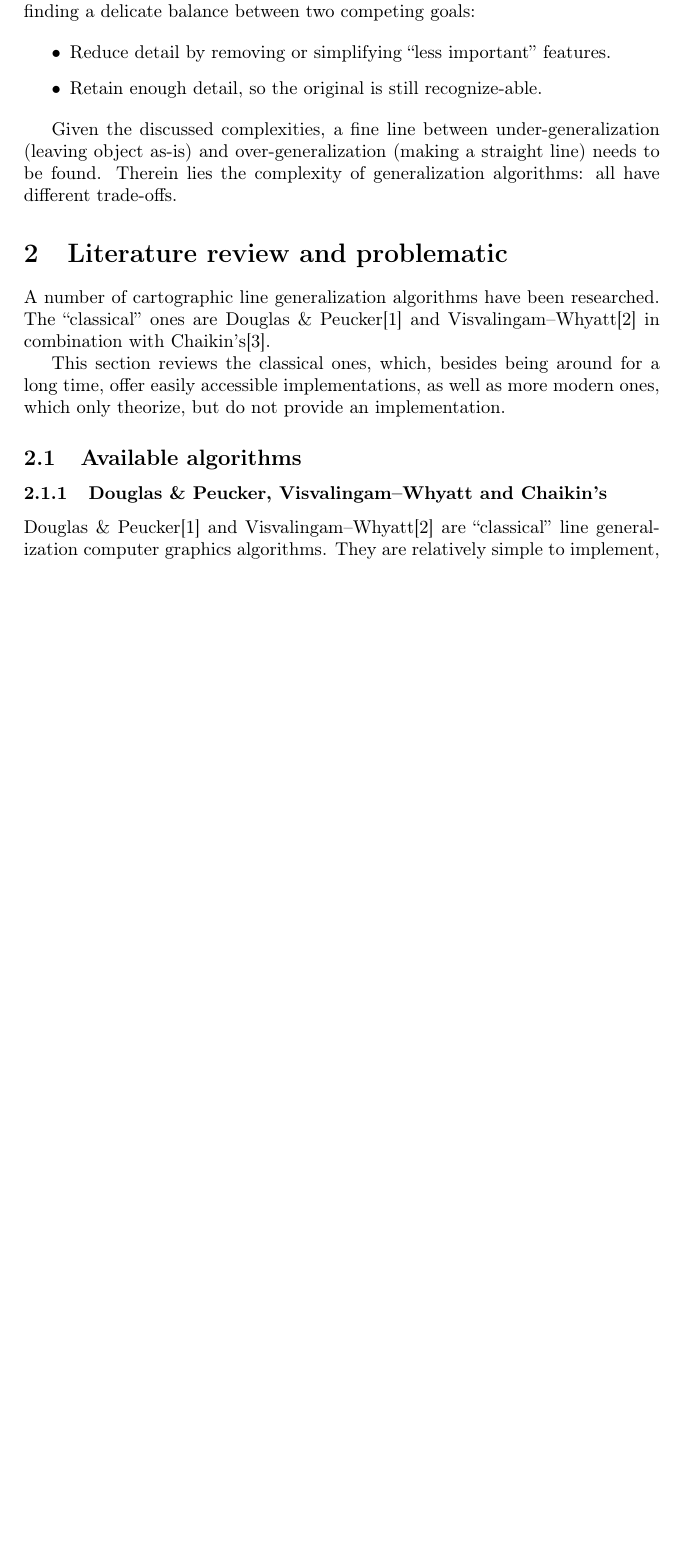
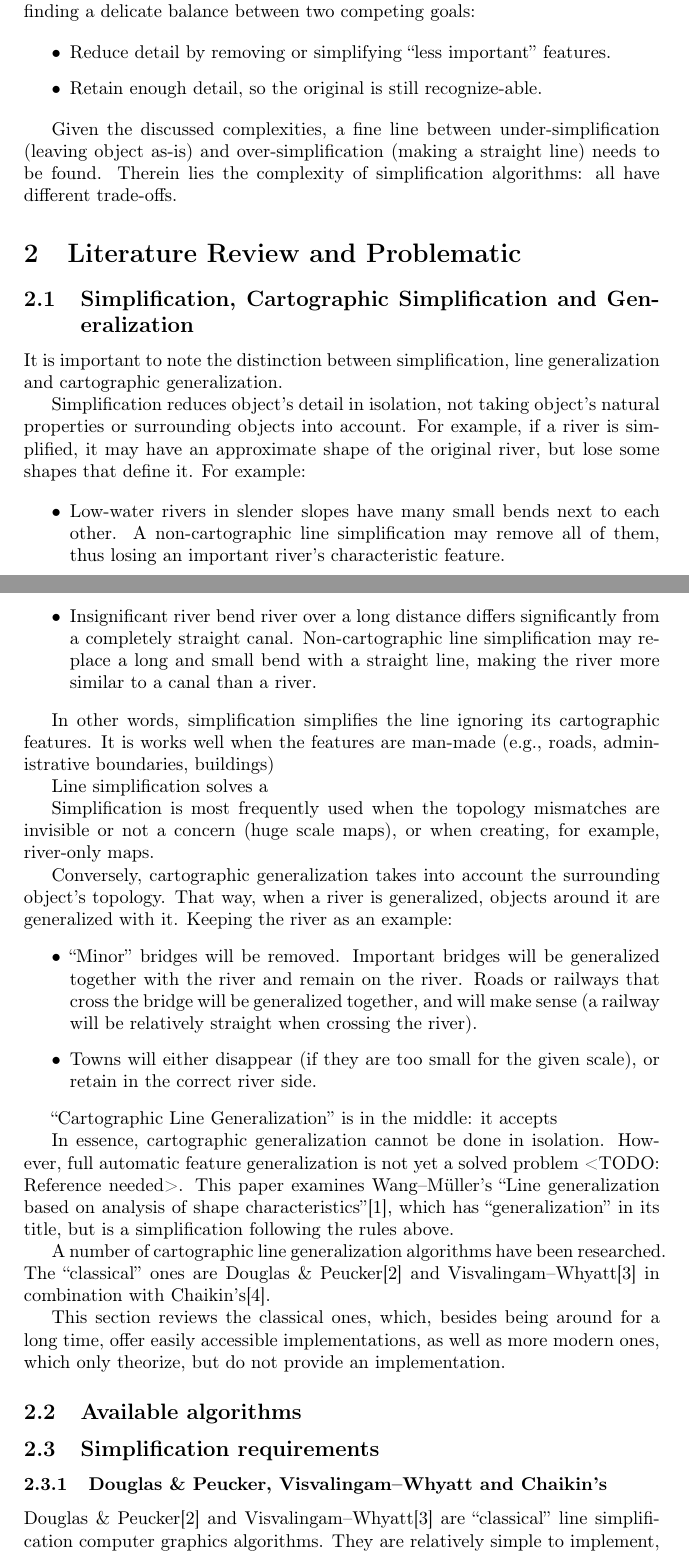
Before and after one commit to motiejus/wm, a LaTeX paper (mj-msc.tex): part of page 5 of 17 before the commit and two parts of pages 5 and 6 of 18 after it, the two joined at a grey line, cut so that both start at the same text, the shorter picture padded with empty space. Compiled offline with pdfLaTeX; a LaTeX package or settings file that is missing is left out.

Commit message:
more problematic

```diff
--- a/mj-msc.tex
+++ b/mj-msc.tex
@@ -145,7 +144,7 @@ non-geometric means:
         classification of the road (local, regional, international).
 \end{itemize}
 
-To sum up, natural line generalization problem can be viewed as a task of
+To sum up, natural line simplification problem can be viewed as a task of
 finding a delicate balance between two competing goals:
 
 \begin{itemize}
@@ -153,13 +152,71 @@ finding a delicate balance between two competing goals:
     \item Retain enough detail, so the original is still recognize-able.
 \end{itemize}
 
-Given the discussed complexities, a fine line between under-generalization
-(leaving object as-is) and over-generalization (making a straight line) needs
-to be found. Therein lies the complexity of generalization algorithms: all have
+Given the discussed complexities, a fine line between under-simplification
+(leaving object as-is) and over-simplification (making a straight line) needs
+to be found. Therein lies the complexity of simplification algorithms: all have
 different trade-offs.
 
-\section{Literature review and problematic}
-\label{sec:literature-review}
+\section{Literature Review and Problematic}
+\label{sec:literature-review-problematic}
+
+\subsection{Simplification, Cartographic Simplification and Generalization}
+
+It is important to note the distinction between simplification, line
+generalization and cartographic generalization.
+
+Simplification reduces object's detail in isolation, not taking object's
+natural properties or surrounding objects into account. For example, if a
+river is simplified, it may have an approximate shape of the original river,
+but lose some shapes that define it. For example:
+
+\begin{itemize}
+
+  \item Low-water rivers in slender slopes have many small bends next to each
+    other. A non-cartographic line simplification may remove all of them, thus
+    losing an important river's characteristic feature.
+
+  \item Insignificant river bend river over a long distance differs
+    significantly from a completely straight canal. Non-cartographic line
+    simplification may replace a long and small bend with a straight line,
+    making the river more similar to a canal than a river.
+
+\end{itemize}
+
+In other words, simplification simplifies the line ignoring its cartographic
+features. It is works well when the features are man-made (e.g., roads,
+administrative boundaries, buildings)
+
+
+Line simplification solves a
+
+Simplification is most frequently used when the topology
+mismatches are invisible or not a concern (huge scale maps), or when creating,
+for example, river-only maps.
+
+Conversely, cartographic generalization takes into account the surrounding
+object's topology. That way, when a river is generalized, objects around it are
+generalized with it. Keeping the river as an example:
+
+\begin{itemize}
+
+  \item "Minor" bridges will be removed. Important bridges will be generalized
+    together with the river and remain on the river. Roads or railways that
+    cross the bridge will be generalized together, and will make sense (a
+    railway will be relatively straight when crossing the river).
+
+  \item Towns will either disappear (if they are too small for the given
+    scale), or retain in the correct river side.
+
+\end{itemize}
+
+"Cartographic Line Generalization" is in the middle: it accepts
+
+In essence, cartographic generalization cannot be done in isolation. However,
+full automatic feature generalization is not yet a solved problem <TODO:
+Reference needed>. This paper examines {\WM}'s \titlecite{wang1998line}, which
+has "generalization" in its title, but is a simplification following the rules
+above.
 
 A number of cartographic line generalization algorithms have been researched.
 The "classical" ones are {\DP}\cite{douglas1973algorithms} and
@@ -172,8 +229,10 @@ which only theorize, but do not provide an implementation.
 
 \subsection{Available algorithms}
 
+\subsection{Simplification requirements}
+
 \subsubsection{{\DP}, {\VW} and Chaikin's}
 
 {\DP}\cite{douglas1973algorithms} and {\VW}\cite{visvalingam1993line} are
-"classical" line generalization computer graphics algorithms. They are
+"classical" line simplification computer graphics algorithms. They are
 relatively simple to implement, require few runtime resources. Both of them
```
Also changed, not shown: mj-msc.tex (55 more changed lines).
